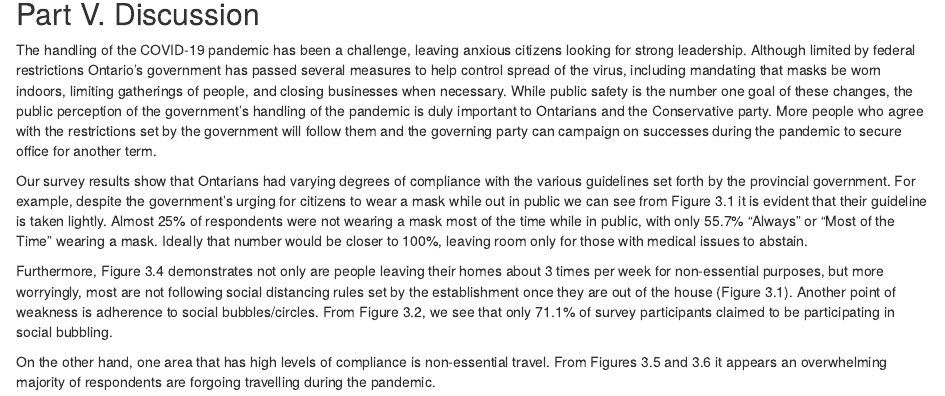
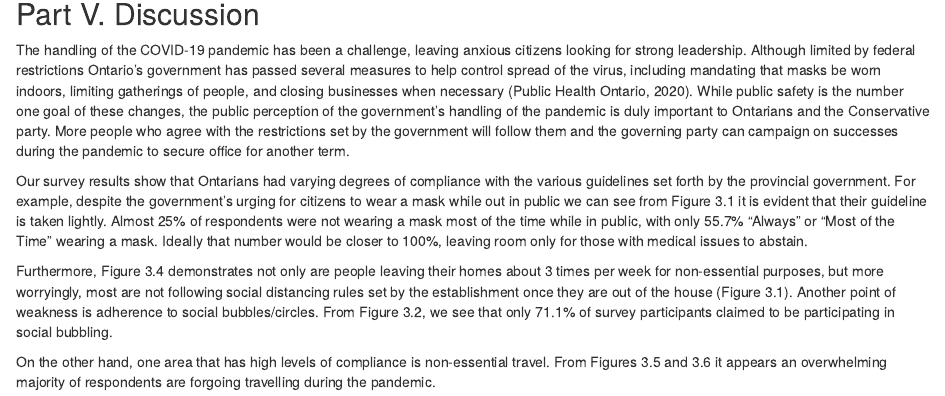
Before and after one commit to Jonathan-Tillmann/Jin-Long-Cao-s-Statistical-Blog, an R Markdown document (content/post/Perception-of-Covid-19-Measures-by-The-Ontario-Government-During-the-Second-Wave.Rmd): the page in a window 1100 px wide, from 9720 px down. Rendered offline with R 4.5, knitr and Pandoc, with nearby package versions.

Commit message:
citation

```diff
--- a/content/post/Perception-of-Covid-19-Measures-by-The-Ontario-Government-During-the-Second-Wave.Rmd
+++ b/content/post/Perception-of-Covid-19-Measures-by-The-Ontario-Government-During-the-Second-Wave.Rmd
@@ -351,7 +351,7 @@ my_data %>%
 
 ## Part V. Discussion
 
-  The handling of the COVID-19 pandemic has been a challenge, leaving anxious citizens looking for strong leadership. Although limited by federal restrictions Ontario's government has passed several measures to help control spread of the virus, including mandating that masks be worn indoors, limiting gatherings of people, and closing businesses when necessary. While public safety is the number one goal of these changes, the public perception of the government's handling of the pandemic is duly important to Ontarians and the Conservative party. More people who agree with the restrictions set by the government will follow them and the governing party can campaign on successes during the pandemic to secure office for another term.
+  The handling of the COVID-19 pandemic has been a challenge, leaving anxious citizens looking for strong leadership. Although limited by federal restrictions Ontario's government has passed several measures to help control spread of the virus, including mandating that masks be worn indoors, limiting gatherings of people, and closing businesses when necessary (Public Health Ontario, 2020). While public safety is the number one goal of these changes, the public perception of the government's handling of the pandemic is duly important to Ontarians and the Conservative party. More people who agree with the restrictions set by the government will follow them and the governing party can campaign on successes during the pandemic to secure office for another term.
 
   Our survey results show that Ontarians had varying degrees of compliance with the various guidelines set forth by the provincial government. For example, despite the government's urging for citizens to wear a mask while out in public we can see from Figure 3.1 it is evident that their guideline is taken lightly. Almost 25% of respondents were not wearing a mask most of the time while in public, with only 55.7% "Always" or "Most of the Time" wearing a mask. Ideally that number would be closer to 100%, leaving room only for those with medical issues to abstain.
 
```
